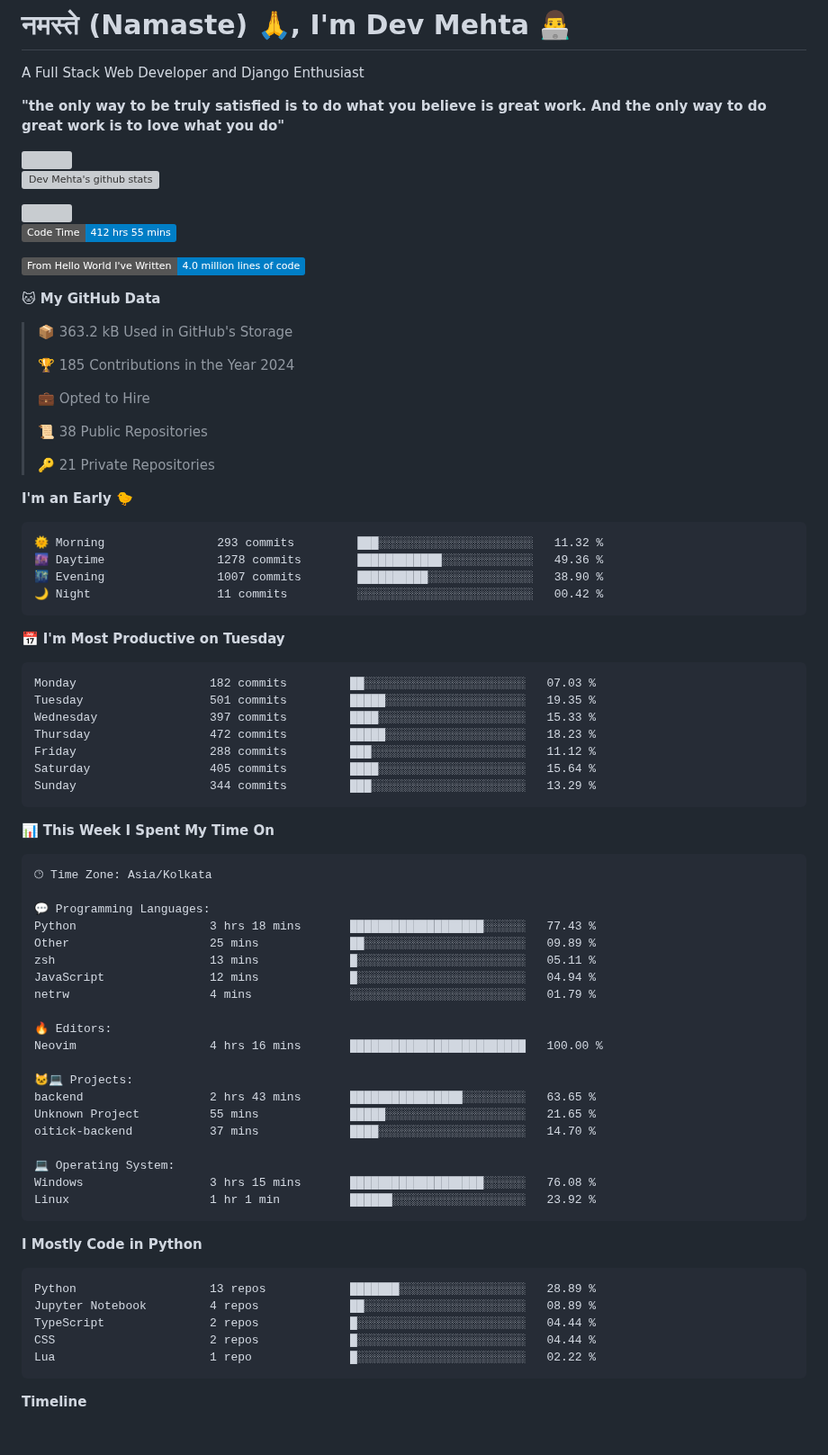
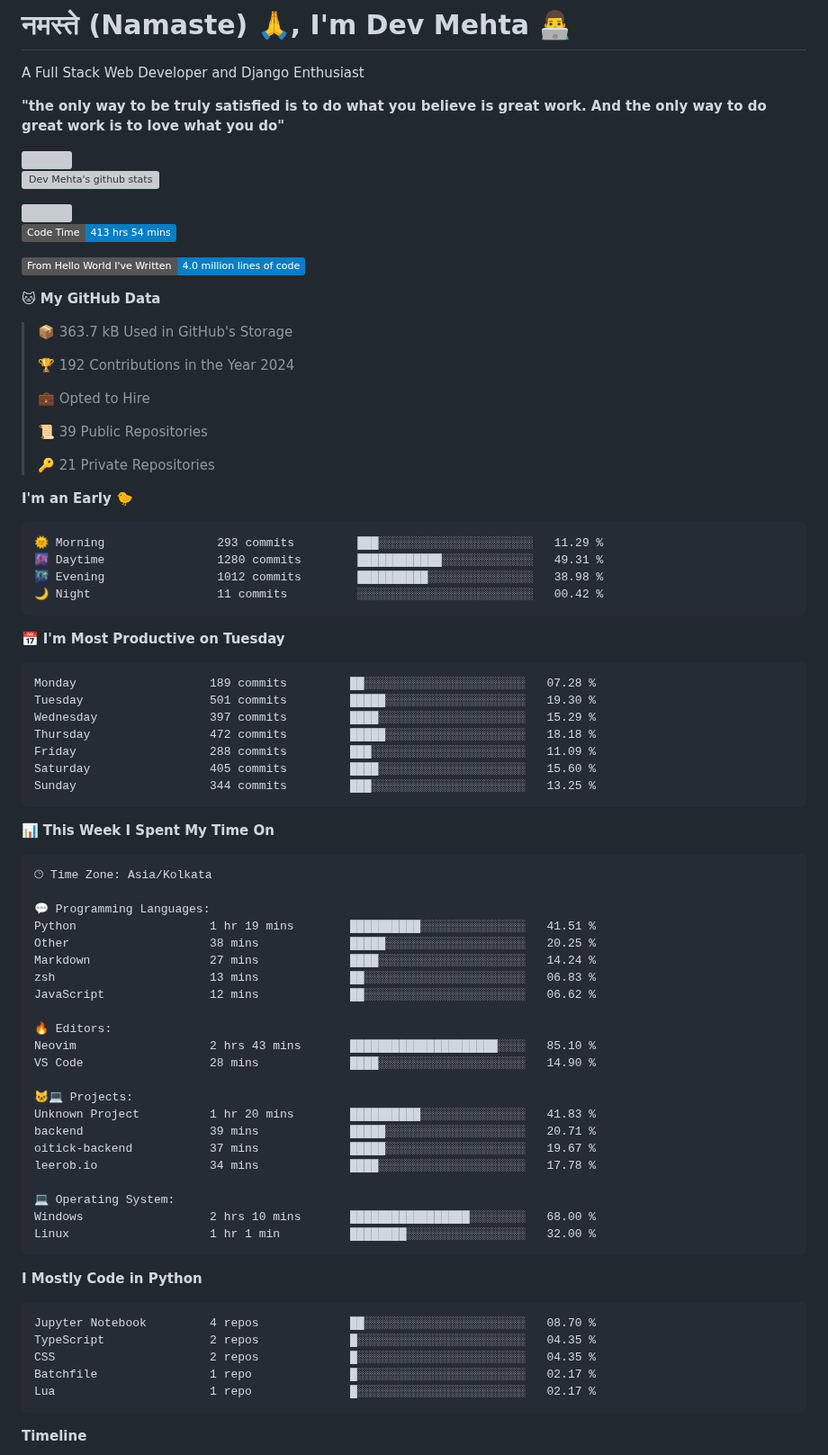
Before and after one commit to Dev-Mehta/Dev-Mehta, a Markdown page: README.md, the part around one of its changes. Shown at 90% size. Rendered like a GitHub page; badges without logos; blank space fills up the shorter version; grey boxes are pictures that could not be loaded.

Commit message:
Updated with Dev Metrics

````diff
--- a/README.md
+++ b/README.md
@@ -10,40 +10,40 @@ A Full Stack Web Developer and Django Enthusiast
 <img src="https://komarev.com/ghpvc/?username=Dev-Mehta" />
 
 <!--START_SECTION:waka-->
-![Code Time](http://img.shields.io/badge/Code%20Time-412%20hrs%2055%20mins-blue)
+![Code Time](http://img.shields.io/badge/Code%20Time-413%20hrs%2054%20mins-blue)
 
 ![Lines of code](https://img.shields.io/badge/From%20Hello%20World%20I%27ve%20Written-4.0%20million%20lines%20of%20code-blue)
 
 **🐱 My GitHub Data**
 
-> 📦 363.2 kB Used in GitHub's Storage
+> 📦 363.7 kB Used in GitHub's Storage
  >
-> 🏆 185 Contributions in the Year 2024
+> 🏆 192 Contributions in the Year 2024
  >
 > 💼 Opted to Hire
  >
-> 📜 38 Public Repositories
+> 📜 39 Public Repositories
  >
 > 🔑 21 Private Repositories
  >
 **I'm an Early 🐤**
 
 ```text
-🌞 Morning                293 commits         ███░░░░░░░░░░░░░░░░░░░░░░   11.32 %
-🌆 Daytime                1278 commits        ████████████░░░░░░░░░░░░░   49.36 %
-🌃 Evening                1007 commits        ██████████░░░░░░░░░░░░░░░   38.90 %
+🌞 Morning                293 commits         ███░░░░░░░░░░░░░░░░░░░░░░   11.29 %
+🌆 Daytime                1280 commits        ████████████░░░░░░░░░░░░░   49.31 %
+🌃 Evening                1012 commits        ██████████░░░░░░░░░░░░░░░   38.98 %
 🌙 Night                  11 commits          ░░░░░░░░░░░░░░░░░░░░░░░░░   00.42 %
 ```
 📅 **I'm Most Productive on Tuesday**
 
 ```text
-Monday                   182 commits         ██░░░░░░░░░░░░░░░░░░░░░░░   07.03 %
-Tuesday                  501 commits         █████░░░░░░░░░░░░░░░░░░░░   19.35 %
-Wednesday                397 commits         ████░░░░░░░░░░░░░░░░░░░░░   15.33 %
-Thursday                 472 commits         █████░░░░░░░░░░░░░░░░░░░░   18.23 %
-Friday                   288 commits         ███░░░░░░░░░░░░░░░░░░░░░░   11.12 %
-Saturday                 405 commits         ████░░░░░░░░░░░░░░░░░░░░░   15.64 %
-Sunday                   344 commits         ███░░░░░░░░░░░░░░░░░░░░░░   13.29 %
+Monday                   189 commits         ██░░░░░░░░░░░░░░░░░░░░░░░   07.28 %
+Tuesday                  501 commits         █████░░░░░░░░░░░░░░░░░░░░   19.30 %
+Wednesday                397 commits         ████░░░░░░░░░░░░░░░░░░░░░   15.29 %
+Thursday                 472 commits         █████░░░░░░░░░░░░░░░░░░░░   18.18 %
+Friday                   288 commits         ███░░░░░░░░░░░░░░░░░░░░░░   11.09 %
+Saturday                 405 commits         ████░░░░░░░░░░░░░░░░░░░░░   15.60 %
+Sunday                   344 commits         ███░░░░░░░░░░░░░░░░░░░░░░   13.25 %
 ```
 
 
@@ -53,33 +53,35 @@ Sunday                   344 commits         ███░░░░░░░░
 🕑︎ Time Zone: Asia/Kolkata
 
 💬 Programming Languages:
-Python                   3 hrs 18 mins       ███████████████████░░░░░░   77.43 %
-Other                    25 mins             ██░░░░░░░░░░░░░░░░░░░░░░░   09.89 %
-zsh                      13 mins             █░░░░░░░░░░░░░░░░░░░░░░░░   05.11 %
-JavaScript               12 mins             █░░░░░░░░░░░░░░░░░░░░░░░░   04.94 %
-netrw                    4 mins              ░░░░░░░░░░░░░░░░░░░░░░░░░   01.79 %
+Python                   1 hr 19 mins        ██████████░░░░░░░░░░░░░░░   41.51 %
+Other                    38 mins             █████░░░░░░░░░░░░░░░░░░░░   20.25 %
+Markdown                 27 mins             ████░░░░░░░░░░░░░░░░░░░░░   14.24 %
+zsh                      13 mins             ██░░░░░░░░░░░░░░░░░░░░░░░   06.83 %
+JavaScript               12 mins             ██░░░░░░░░░░░░░░░░░░░░░░░   06.62 %
 
 🔥 Editors:
-Neovim                   4 hrs 16 mins       █████████████████████████   100.00 %
+Neovim                   2 hrs 43 mins       █████████████████████░░░░   85.10 %
+VS Code                  28 mins             ████░░░░░░░░░░░░░░░░░░░░░   14.90 %
 
 🐱‍💻 Projects:
-backend                  2 hrs 43 mins       ████████████████░░░░░░░░░   63.65 %
-Unknown Project          55 mins             █████░░░░░░░░░░░░░░░░░░░░   21.65 %
-oitick-backend           37 mins             ████░░░░░░░░░░░░░░░░░░░░░   14.70 %
+Unknown Project          1 hr 20 mins        ██████████░░░░░░░░░░░░░░░   41.83 %
+backend                  39 mins             █████░░░░░░░░░░░░░░░░░░░░   20.71 %
+oitick-backend           37 mins             █████░░░░░░░░░░░░░░░░░░░░   19.67 %
+leerob.io                34 mins             ████░░░░░░░░░░░░░░░░░░░░░   17.78 %
 
 💻 Operating System:
-Windows                  3 hrs 15 mins       ███████████████████░░░░░░   76.08 %
-Linux                    1 hr 1 min          ██████░░░░░░░░░░░░░░░░░░░   23.92 %
+Windows                  2 hrs 10 mins       █████████████████░░░░░░░░   68.00 %
+Linux                    1 hr 1 min          ████████░░░░░░░░░░░░░░░░░   32.00 %
 ```
 
 **I Mostly Code in Python**
 
 ```text
-Python                   13 repos            ███████░░░░░░░░░░░░░░░░░░   28.89 %
-Jupyter Notebook         4 repos             ██░░░░░░░░░░░░░░░░░░░░░░░   08.89 %
-TypeScript               2 repos             █░░░░░░░░░░░░░░░░░░░░░░░░   04.44 %
-CSS                      2 repos             █░░░░░░░░░░░░░░░░░░░░░░░░   04.44 %
-Lua                      1 repo              █░░░░░░░░░░░░░░░░░░░░░░░░   02.22 %
+Jupyter Notebook         4 repos             ██░░░░░░░░░░░░░░░░░░░░░░░   08.70 %
+TypeScript               2 repos             █░░░░░░░░░░░░░░░░░░░░░░░░   04.35 %
+CSS                      2 repos             █░░░░░░░░░░░░░░░░░░░░░░░░   04.35 %
+Batchfile                1 repo              █░░░░░░░░░░░░░░░░░░░░░░░░   02.17 %
+Lua                      1 repo              █░░░░░░░░░░░░░░░░░░░░░░░░   02.17 %
 ```
 
 
````
Also changed, not shown: other parts of README.md (+1 -1 lines), assets/bar_graph.png.
